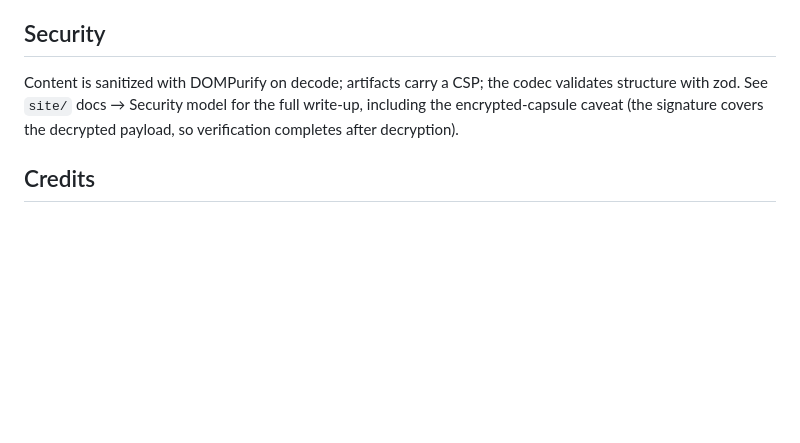
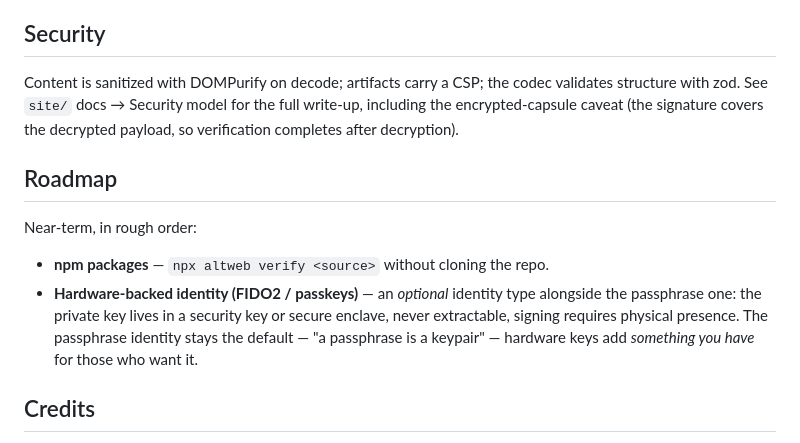
Before and after one commit to danielsoimu/altweb, a Markdown page: README.md, the part around the change. Drawn GitHub-style; blank space fills up the shorter version.

Commit message:
docs: roadmap — npm packages, hardware-backed identity (FIDO2/passkeys)
Co-Authored-By: Claude Opus 4.8 (1M context) <noreply@anthropic.com>

```diff
--- a/README.md
+++ b/README.md
@@ -89,6 +89,17 @@ codec validates structure with zod. See `site/` docs → Security model for the
 full write-up, including the encrypted-capsule caveat (the signature covers
 the decrypted payload, so verification completes after decryption).
 
+## Roadmap
+
+Near-term, in rough order:
+
+- **npm packages** — `npx altweb verify <source>` without cloning the repo.
+- **Hardware-backed identity (FIDO2 / passkeys)** — an *optional* identity
+  type alongside the passphrase one: the private key lives in a security key
+  or secure enclave, never extractable, signing requires physical presence.
+  The passphrase identity stays the default — "a passphrase is a keypair"
+  — hardware keys add *something you have* for those who want it.
+
 ## Credits
 
 Built on excellent open source: [Novel](https://github.com/steven-tey/novel)
```
